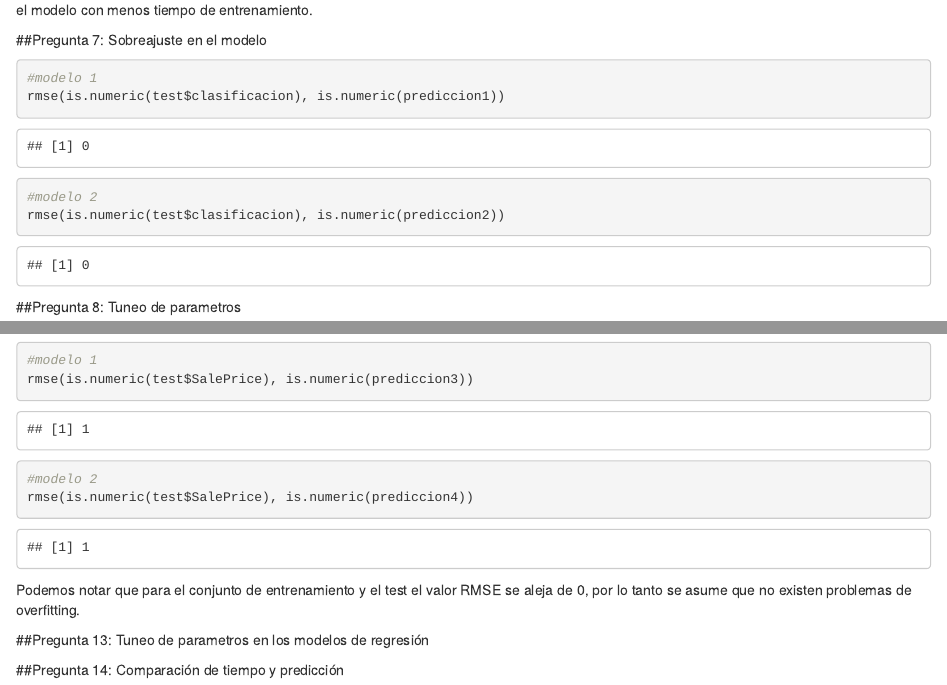
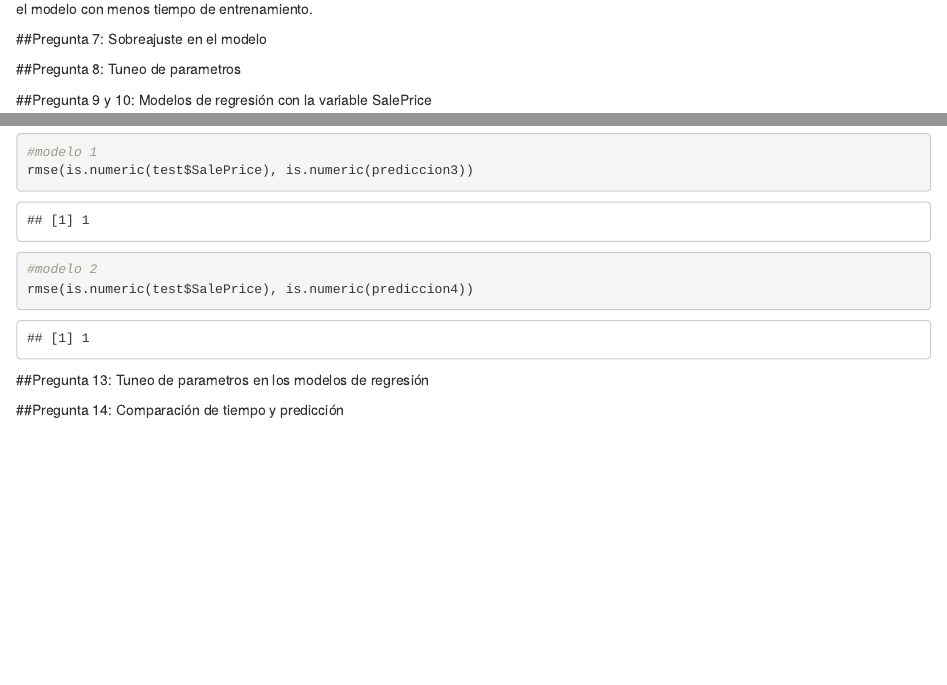
Before and after one commit to stefanquintana7/HT8, an R Markdown document (HT8.Rmd): the page in a window 1100 px wide, from 2600 px down before the commit and from 2710 px down after it, so that both start at the same text, and a second part further down, joined at a grey line. Rendered offline with R 4.5, knitr and Pandoc, with nearby package versions; some code elsewhere in the file could not run offline.

Commit message:
Update HT8.Rmd

````diff
--- a/HT8.Rmd
+++ b/HT8.Rmd
@@ -94,11 +96,6 @@ Observamos que la efectividad de ambos modelos es bastante baja, incluso si la c
 
 ##Pregunta 7: Sobreajuste en el modelo
 ```{r}
-#modelo 1
-rmse(is.numeric(test$clasificacion), is.numeric(prediccion1))
-
-#modelo 2
-rmse(is.numeric(test$clasificacion), is.numeric(prediccion2))
 
 ```
 
@@ -158,7 +155,6 @@ rmse(is.numeric(test$SalePrice), is.numeric(prediccion3))
 rmse(is.numeric(test$SalePrice), is.numeric(prediccion4))
 
 ```
-Podemos notar que para el conjunto de entrenamiento y el test el valor RMSE se aleja de 0, por lo tanto se asume que no existen problemas de overfitting.
 
 ##Pregunta 13: Tuneo de parametros en los modelos de regresión
 ```{r}
````
Also changed, not shown: HT8.Rmd (6 more changed lines).
